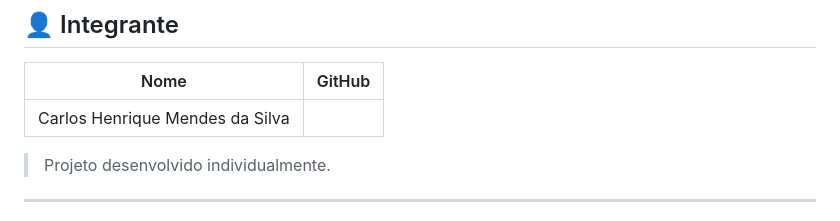
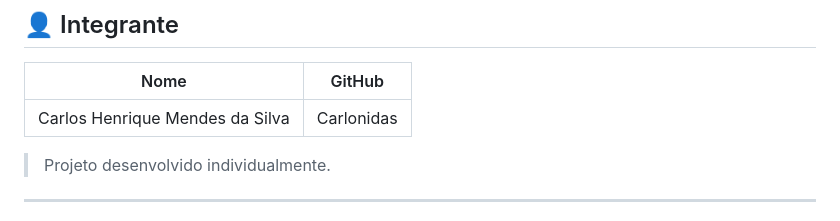
Before and after one commit to Carlonidas/WEB-ADS-FieldOps, a Markdown page: README.md, the part around the change. Rendered like a GitHub page.

Commit message:
Add GitHub link for Carlos Henrique Mendes

```diff
--- a/README.md
+++ b/README.md
@@ -12,7 +12,7 @@ O painel é voltado para o **supervisor**, profissional responsável por organiz
 
 | Nome | GitHub |
 | --- | --- |
-| Carlos Henrique Mendes da Silva |  |
+| Carlos Henrique Mendes da Silva | Carlonidas |
 
 > Projeto desenvolvido individualmente.
 
```
